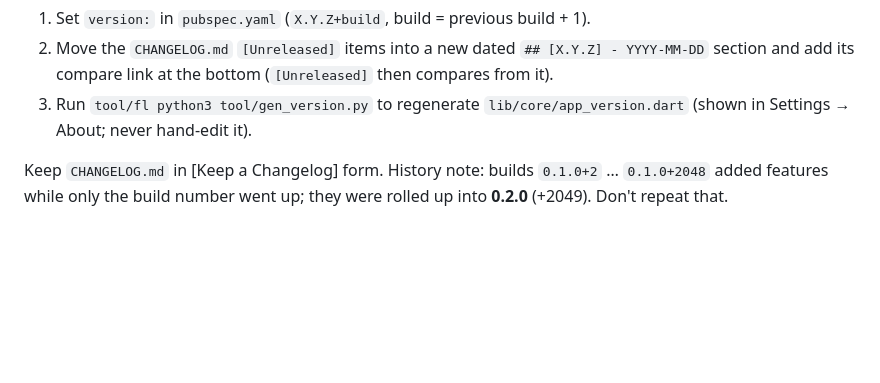
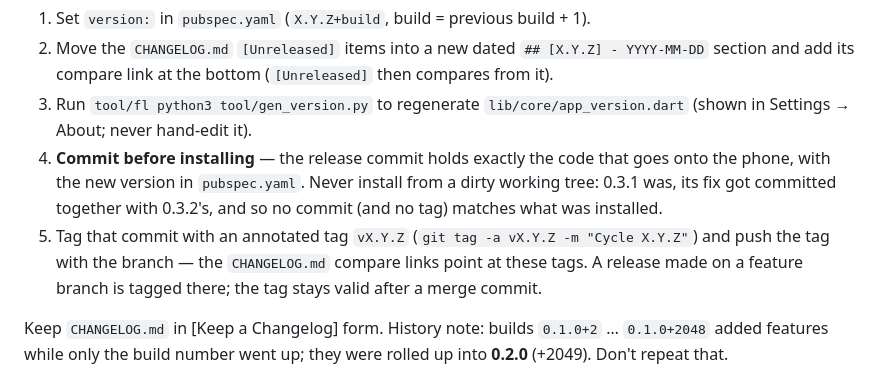
Before and after one commit to orgi/cycle, a Markdown page: CLAUDE.md, the part around the change. GitHub-like rendering; blank space fills up the shorter version.

```diff
--- a/CLAUDE.md
+++ b/CLAUDE.md
@@ -1040,6 +1040,13 @@ On each release:
    section and add its compare link at the bottom (`[Unreleased]` then compares from it).
 3. Run `tool/fl python3 tool/gen_version.py` to regenerate `lib/core/app_version.dart` (shown in
    Settings → About; never hand-edit it).
+4. **Commit before installing** — the release commit holds exactly the code that goes onto the
+   phone, with the new version in `pubspec.yaml`. Never install from a dirty working tree:
+   0.3.1 was, its fix got committed together with 0.3.2's, and so no commit (and no tag)
+   matches what was installed.
+5. Tag that commit with an annotated tag `vX.Y.Z` (`git tag -a vX.Y.Z -m "Cycle X.Y.Z"`) and push
+   the tag with the branch — the `CHANGELOG.md` compare links point at these tags. A release
+   made on a feature branch is tagged there; the tag stays valid after a merge commit.
 
 Keep `CHANGELOG.md` in [Keep a Changelog] form. History note: builds `0.1.0+2` … `0.1.0+2048`
 added features while only the build number went up; they were rolled up into **0.2.0** (+2049).
```
Also changed, not shown: CHANGELOG.md (+5 -2 lines).
